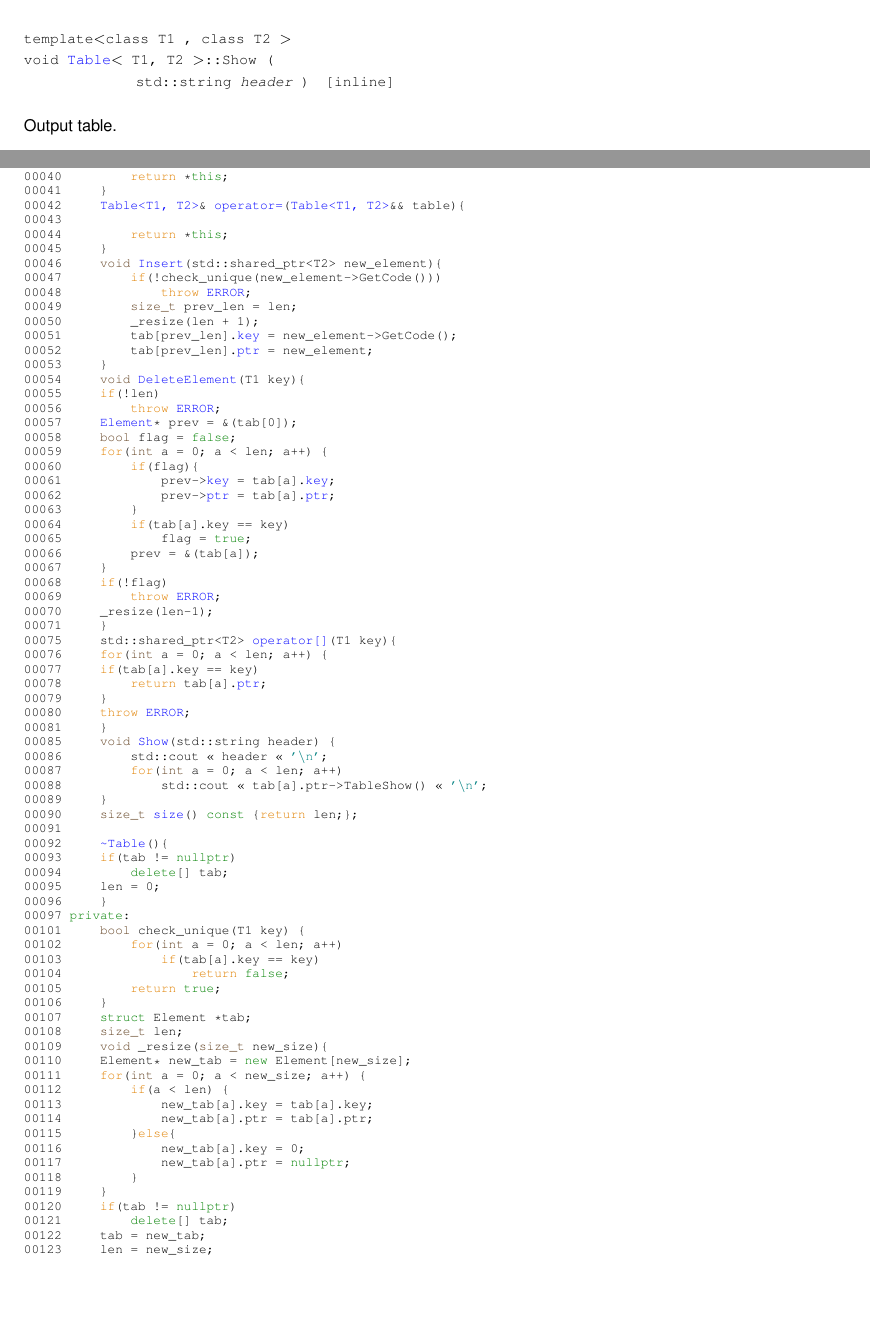
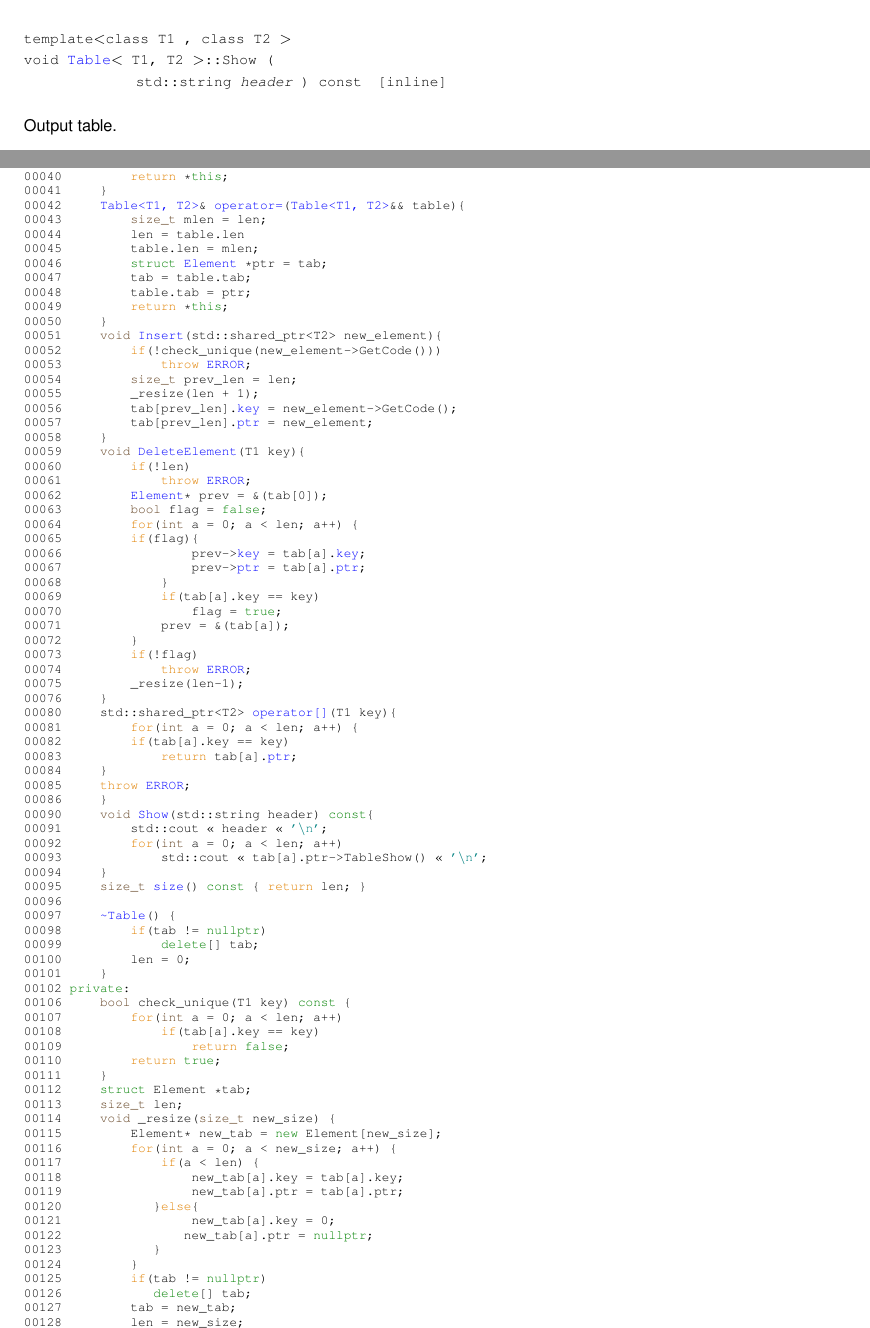
Before and after one commit to P0LK07/OOP3rdSem, a LaTeX book (4/doc/latex/refman.tex, which reads 4/doc/latex/de/d2d/table_8hpp_source.tex, 4/doc/latex/de/d4a/classTable.tex): two parts of pages 25 and 32 of 34, joined at a grey line, cut so that both start at the same text, the shorter picture padded with empty space. Compiled offline with pdfLaTeX.

Commit message:
Some adjusments

```diff
--- a/4/doc/latex/de/d2d/table_8hpp_source.tex
+++ b/4/doc/latex/de/d2d/table_8hpp_source.tex
@@ -43,79 +43,84 @@
 \DoxyCodeLine{00040\ \ \ \ \ \ \ \ \ \textcolor{keywordflow}{return}\ *\textcolor{keyword}{this};}
 \DoxyCodeLine{00041\ \ \ \ \ \}}
 \DoxyCodeLine{00042\ \ \ \ \ \mbox{\hyperlink{classTable}{Table<T1,\ T2>}}\&\ \mbox{\hyperlink{classTable_af050f143ac79f26c5f5f0f37ecedc547}{operator=}}(\mbox{\hyperlink{classTable}{Table<T1,\ T2>}}\&\&\ table)\{}
-\DoxyCodeLine{00043\ \ \ \ \ \ \ \ \ }
-\DoxyCodeLine{00044\ \ \ \ \ \ \ \ \ \textcolor{keywordflow}{return}\ *\textcolor{keyword}{this};}
-\DoxyCodeLine{00045\ \ \ \ \ \}}
-\DoxyCodeLine{00046\ \ \ \ \ \textcolor{keywordtype}{void}\ \mbox{\hyperlink{classTable_a43a1e8ffa55655182bdd0f564f4011fe}{Insert}}(std::shared\_ptr<T2>\ new\_element)\{}
-\DoxyCodeLine{00047\ \ \ \ \ \ \ \ \ \textcolor{keywordflow}{if}(!check\_unique(new\_element-\/>GetCode()))}
-\DoxyCodeLine{00048\ \ \ \ \ \ \ \ \ \ \ \ \ \textcolor{keywordflow}{throw}\ \mbox{\hyperlink{casual_8hpp_a8fe83ac76edc595f6b98cd4a4127aed5}{ERROR}};}
-\DoxyCodeLine{00049\ \ \ \ \ \ \ \ \ \textcolor{keywordtype}{size\_t}\ prev\_len\ =\ len;}
-\DoxyCodeLine{00050\ \ \ \ \ \ \ \ \ \_resize(len\ +\ 1);}
-\DoxyCodeLine{00051\ \ \ \ \ \ \ \ \ tab[prev\_len].\mbox{\hyperlink{structTable_1_1Element_addd48b6cc7b1d210945359f03616b11e}{key}}\ =\ new\_element-\/>GetCode();}
-\DoxyCodeLine{00052\ \ \ \ \ \ \ \ \ tab[prev\_len].\mbox{\hyperlink{structTable_1_1Element_a0e5372d2b70a2afd98c88317d811a256}{ptr}}\ =\ new\_element;\ }
-\DoxyCodeLine{00053\ \ \ \ \ \}}
-\DoxyCodeLine{00054\ \ \ \ \ \textcolor{keywordtype}{void}\ \mbox{\hyperlink{classTable_a8a151b2328d2c7097a80bee46e9d6420}{DeleteElement}}(T1\ key)\{}
-\DoxyCodeLine{00055\ \ \ \ \ \textcolor{keywordflow}{if}(!len)}
-\DoxyCodeLine{00056\ \ \ \ \ \ \ \ \ \textcolor{keywordflow}{throw}\ \mbox{\hyperlink{casual_8hpp_a8fe83ac76edc595f6b98cd4a4127aed5}{ERROR}};}
-\DoxyCodeLine{00057\ \ \ \ \ \mbox{\hyperlink{structTable_1_1Element}{Element}}*\ prev\ =\ \&(tab[0]);}
-\DoxyCodeLine{00058\ \ \ \ \ \textcolor{keywordtype}{bool}\ flag\ =\ \textcolor{keyword}{false};}
-\DoxyCodeLine{00059\ \ \ \ \ \textcolor{keywordflow}{for}(\textcolor{keywordtype}{int}\ a\ =\ 0;\ a\ <\ len;\ a++)\ \{}
-\DoxyCodeLine{00060\ \ \ \ \ \ \ \ \ \textcolor{keywordflow}{if}(flag)\{}
-\DoxyCodeLine{00061\ \ \ \ \ \ \ \ \ \ \ \ \ prev-\/>\mbox{\hyperlink{structTable_1_1Element_addd48b6cc7b1d210945359f03616b11e}{key}}\ =\ tab[a].\mbox{\hyperlink{structTable_1_1Element_addd48b6cc7b1d210945359f03616b11e}{key}};}
-\DoxyCodeLine{00062\ \ \ \ \ \ \ \ \ \ \ \ \ prev-\/>\mbox{\hyperlink{structTable_1_1Element_a0e5372d2b70a2afd98c88317d811a256}{ptr}}\ =\ tab[a].\mbox{\hyperlink{structTable_1_1Element_a0e5372d2b70a2afd98c88317d811a256}{ptr}};}
-\DoxyCodeLine{00063\ \ \ \ \ \ \ \ \ \}}
-\DoxyCodeLine{00064\ \ \ \ \ \ \ \ \ \textcolor{keywordflow}{if}(tab[a].key\ ==\ key)}
-\DoxyCodeLine{00065\ \ \ \ \ \ \ \ \ \ \ \ \ flag\ =\ \textcolor{keyword}{true};}
-\DoxyCodeLine{00066\ \ \ \ \ \ \ \ \ prev\ =\ \&(tab[a]);}
-\DoxyCodeLine{00067\ \ \ \ \ \}}
-\DoxyCodeLine{00068\ \ \ \ \ \textcolor{keywordflow}{if}(!flag)}
-\DoxyCodeLine{00069\ \ \ \ \ \ \ \ \ \textcolor{keywordflow}{throw}\ \mbox{\hyperlink{casual_8hpp_a8fe83ac76edc595f6b98cd4a4127aed5}{ERROR}};}
-\DoxyCodeLine{00070\ \ \ \ \ \_resize(len-\/1);}
-\DoxyCodeLine{00071\ \ \ \ \ \}}
-\DoxyCodeLine{00075\ \ \ \ \ std::shared\_ptr<T2>\ \mbox{\hyperlink{classTable_a0e5ead111c511adddf5e23c956e45fff}{operator[]}}(T1\ key)\{}
-\DoxyCodeLine{00076\ \ \ \ \ \textcolor{keywordflow}{for}(\textcolor{keywordtype}{int}\ a\ =\ 0;\ a\ <\ len;\ a++)\ \{}
-\DoxyCodeLine{00077\ \ \ \ \ \textcolor{keywordflow}{if}(tab[a].key\ ==\ key)}
-\DoxyCodeLine{00078\ \ \ \ \ \ \ \ \ \textcolor{keywordflow}{return}\ tab[a].\mbox{\hyperlink{structTable_1_1Element_a0e5372d2b70a2afd98c88317d811a256}{ptr}};}
-\DoxyCodeLine{00079\ \ \ \ \ \}}
-\DoxyCodeLine{00080\ \ \ \ \ \textcolor{keywordflow}{throw}\ \mbox{\hyperlink{casual_8hpp_a8fe83ac76edc595f6b98cd4a4127aed5}{ERROR}};}
-\DoxyCodeLine{00081\ \ \ \ \ \}}
-\DoxyCodeLine{00085\ \ \ \ \ \textcolor{keywordtype}{void}\ \mbox{\hyperlink{classTable_a573c258c7a5529ab145121c1d309632b}{Show}}(std::string\ header)\ \{}
-\DoxyCodeLine{00086\ \ \ \ \ \ \ \ \ std::cout\ <<\ header\ <<\ \textcolor{charliteral}{'\(\backslash\)n'};}
-\DoxyCodeLine{00087\ \ \ \ \ \ \ \ \ \textcolor{keywordflow}{for}(\textcolor{keywordtype}{int}\ a\ =\ 0;\ a\ <\ len;\ a++)}
-\DoxyCodeLine{00088\ \ \ \ \ \ \ \ \ \ \ \ \ std::cout\ <<\ tab[a].ptr-\/>TableShow()\ <<\ \textcolor{charliteral}{'\(\backslash\)n'};}
-\DoxyCodeLine{00089\ \ \ \ \ \}}
-\DoxyCodeLine{00090\ \ \ \ \ \textcolor{keywordtype}{size\_t}\ \mbox{\hyperlink{classTable_af8b08c44ecbbe3053ccc158e0dbb8f16}{size}}()\textcolor{keyword}{\ const\ }\{\textcolor{keywordflow}{return}\ len;\};}
-\DoxyCodeLine{00091\ }
-\DoxyCodeLine{00092\ \ \ \ \ \mbox{\hyperlink{classTable_a0cd6f75f3356de7caa9c106d2d5aff5f}{\string~Table}}()\{}
-\DoxyCodeLine{00093\ \ \ \ \ \textcolor{keywordflow}{if}(tab\ !=\ \textcolor{keyword}{nullptr})}
-\DoxyCodeLine{00094\ \ \ \ \ \ \ \ \ \textcolor{keyword}{delete}[]\ tab;}
-\DoxyCodeLine{00095\ \ \ \ \ len\ =\ 0;}
-\DoxyCodeLine{00096\ \ \ \ \ \}}
-\DoxyCodeLine{00097\ \textcolor{keyword}{private}:}
-\DoxyCodeLine{00101\ \ \ \ \ \textcolor{keywordtype}{bool}\ check\_unique(T1\ key)\ \{}
-\DoxyCodeLine{00102\ \ \ \ \ \ \ \ \ \textcolor{keywordflow}{for}(\textcolor{keywordtype}{int}\ a\ =\ 0;\ a\ <\ len;\ a++)}
-\DoxyCodeLine{00103\ \ \ \ \ \ \ \ \ \ \ \ \ \textcolor{keywordflow}{if}(tab[a].key\ ==\ key)}
-\DoxyCodeLine{00104\ \ \ \ \ \ \ \ \ \ \ \ \ \ \ \ \ \textcolor{keywordflow}{return}\ \textcolor{keyword}{false};}
-\DoxyCodeLine{00105\ \ \ \ \ \ \ \ \ \textcolor{keywordflow}{return}\ \textcolor{keyword}{true};}
-\DoxyCodeLine{00106\ \ \ \ \ \}}
-\DoxyCodeLine{00107\ \ \ \ \ \textcolor{keyword}{struct\ }Element\ *tab;}
-\DoxyCodeLine{00108\ \ \ \ \ \textcolor{keywordtype}{size\_t}\ len;}
-\DoxyCodeLine{00109\ \ \ \ \ \textcolor{keywordtype}{void}\ \_resize(\textcolor{keywordtype}{size\_t}\ new\_size)\{}
-\DoxyCodeLine{00110\ \ \ \ \ Element*\ new\_tab\ =\ \textcolor{keyword}{new}\ Element[new\_size];}
-\DoxyCodeLine{00111\ \ \ \ \ \textcolor{keywordflow}{for}(\textcolor{keywordtype}{int}\ a\ =\ 0;\ a\ <\ new\_size;\ a++)\ \{}
-\DoxyCodeLine{00112\ \ \ \ \ \ \ \ \ \textcolor{keywordflow}{if}(a\ <\ len)\ \{}
-\DoxyCodeLine{00113\ \ \ \ \ \ \ \ \ \ \ \ \ new\_tab[a].key\ =\ tab[a].key;}
-\DoxyCodeLine{00114\ \ \ \ \ \ \ \ \ \ \ \ \ new\_tab[a].ptr\ =\ tab[a].ptr;}
-\DoxyCodeLine{00115\ \ \ \ \ \ \ \ \ \}\textcolor{keywordflow}{else}\{}
-\DoxyCodeLine{00116\ \ \ \ \ \ \ \ \ \ \ \ \ new\_tab[a].key\ =\ 0;}
-\DoxyCodeLine{00117\ \ \ \ \ \ \ \ \ \ \ \ \ new\_tab[a].ptr\ =\ \textcolor{keyword}{nullptr};}
-\DoxyCodeLine{00118\ \ \ \ \ \ \ \ \ \}}
-\DoxyCodeLine{00119\ \ \ \ \ \}}
-\DoxyCodeLine{00120\ \ \ \ \ \textcolor{keywordflow}{if}(tab\ !=\ \textcolor{keyword}{nullptr})}
-\DoxyCodeLine{00121\ \ \ \ \ \ \ \ \ \textcolor{keyword}{delete}[]\ tab;}
-\DoxyCodeLine{00122\ \ \ \ \ tab\ =\ new\_tab;}
-\DoxyCodeLine{00123\ \ \ \ \ len\ =\ new\_size;}
-\DoxyCodeLine{00124\ \}}
-\DoxyCodeLine{00125\ \};}
+\DoxyCodeLine{00043\ \ \ \ \ \ \ \ \ \textcolor{keywordtype}{size\_t}\ mlen\ =\ len;}
+\DoxyCodeLine{00044\ \ \ \ \ \ \ \ \ len\ =\ table.len}
+\DoxyCodeLine{00045\ \ \ \ \ \ \ \ \ table.len\ =\ mlen;}
+\DoxyCodeLine{00046\ \ \ \ \ \ \ \ \ \textcolor{keyword}{struct\ }\mbox{\hyperlink{structTable_1_1Element}{Element}}\ *ptr\ =\ tab;}
+\DoxyCodeLine{00047\ \ \ \ \ \ \ \ \ tab\ =\ table.tab;}
+\DoxyCodeLine{00048\ \ \ \ \ \ \ \ \ table.tab\ =\ ptr;}
+\DoxyCodeLine{00049\ \ \ \ \ \ \ \ \ \textcolor{keywordflow}{return}\ *\textcolor{keyword}{this};}
+\DoxyCodeLine{00050\ \ \ \ \ \}}
+\DoxyCodeLine{00051\ \ \ \ \ \textcolor{keywordtype}{void}\ \mbox{\hyperlink{classTable_a43a1e8ffa55655182bdd0f564f4011fe}{Insert}}(std::shared\_ptr<T2>\ new\_element)\{}
+\DoxyCodeLine{00052\ \ \ \ \ \ \ \ \ \textcolor{keywordflow}{if}(!check\_unique(new\_element-\/>GetCode()))}
+\DoxyCodeLine{00053\ \ \ \ \ \ \ \ \ \ \ \ \ \textcolor{keywordflow}{throw}\ \mbox{\hyperlink{casual_8hpp_a8fe83ac76edc595f6b98cd4a4127aed5}{ERROR}};}
+\DoxyCodeLine{00054\ \ \ \ \ \ \ \ \ \textcolor{keywordtype}{size\_t}\ prev\_len\ =\ len;}
+\DoxyCodeLine{00055\ \ \ \ \ \ \ \ \ \_resize(len\ +\ 1);}
+\DoxyCodeLine{00056\ \ \ \ \ \ \ \ \ tab[prev\_len].\mbox{\hyperlink{structTable_1_1Element_addd48b6cc7b1d210945359f03616b11e}{key}}\ =\ new\_element-\/>GetCode();}
+\DoxyCodeLine{00057\ \ \ \ \ \ \ \ \ tab[prev\_len].\mbox{\hyperlink{structTable_1_1Element_a0e5372d2b70a2afd98c88317d811a256}{ptr}}\ =\ new\_element;\ }
+\DoxyCodeLine{00058\ \ \ \ \ \}}
+\DoxyCodeLine{00059\ \ \ \ \ \textcolor{keywordtype}{void}\ \mbox{\hyperlink{classTable_a8a151b2328d2c7097a80bee46e9d6420}{DeleteElement}}(T1\ key)\{}
+\DoxyCodeLine{00060\ \ \ \ \ \ \ \ \ \textcolor{keywordflow}{if}(!len)}
+\DoxyCodeLine{00061\ \ \ \ \ \ \ \ \ \ \ \ \ \textcolor{keywordflow}{throw}\ \mbox{\hyperlink{casual_8hpp_a8fe83ac76edc595f6b98cd4a4127aed5}{ERROR}};}
+\DoxyCodeLine{00062\ \ \ \ \ \ \ \ \ \mbox{\hyperlink{structTable_1_1Element}{Element}}*\ prev\ =\ \&(tab[0]);}
+\DoxyCodeLine{00063\ \ \ \ \ \ \ \ \ \textcolor{keywordtype}{bool}\ flag\ =\ \textcolor{keyword}{false};}
+\DoxyCodeLine{00064\ \ \ \ \ \ \ \ \ \textcolor{keywordflow}{for}(\textcolor{keywordtype}{int}\ a\ =\ 0;\ a\ <\ len;\ a++)\ \{}
+\DoxyCodeLine{00065\ \ \ \ \ \ \ \ \ \textcolor{keywordflow}{if}(flag)\{}
+\DoxyCodeLine{00066\ \ \ \ \ \ \ \ \ \ \ \ \ \ \ \ \ prev-\/>\mbox{\hyperlink{structTable_1_1Element_addd48b6cc7b1d210945359f03616b11e}{key}}\ =\ tab[a].\mbox{\hyperlink{structTable_1_1Element_addd48b6cc7b1d210945359f03616b11e}{key}};}
+\DoxyCodeLine{00067\ \ \ \ \ \ \ \ \ \ \ \ \ \ \ \ \ prev-\/>\mbox{\hyperlink{structTable_1_1Element_a0e5372d2b70a2afd98c88317d811a256}{ptr}}\ =\ tab[a].\mbox{\hyperlink{structTable_1_1Element_a0e5372d2b70a2afd98c88317d811a256}{ptr}};}
+\DoxyCodeLine{00068\ \ \ \ \ \ \ \ \ \ \ \ \ \}}
+\DoxyCodeLine{00069\ \ \ \ \ \ \ \ \ \ \ \ \ \textcolor{keywordflow}{if}(tab[a].key\ ==\ key)}
+\DoxyCodeLine{00070\ \ \ \ \ \ \ \ \ \ \ \ \ \ \ \ \ flag\ =\ \textcolor{keyword}{true};}
+\DoxyCodeLine{00071\ \ \ \ \ \ \ \ \ \ \ \ \ prev\ =\ \&(tab[a]);}
+\DoxyCodeLine{00072\ \ \ \ \ \ \ \ \ \}}
+\DoxyCodeLine{00073\ \ \ \ \ \ \ \ \ \textcolor{keywordflow}{if}(!flag)}
+\DoxyCodeLine{00074\ \ \ \ \ \ \ \ \ \ \ \ \ \textcolor{keywordflow}{throw}\ \mbox{\hyperlink{casual_8hpp_a8fe83ac76edc595f6b98cd4a4127aed5}{ERROR}};}
+\DoxyCodeLine{00075\ \ \ \ \ \ \ \ \ \_resize(len-\/1);}
+\DoxyCodeLine{00076\ \ \ \ \ \}}
+\DoxyCodeLine{00080\ \ \ \ \ std::shared\_ptr<T2>\ \mbox{\hyperlink{classTable_a0e5ead111c511adddf5e23c956e45fff}{operator[]}}(T1\ key)\{}
+\DoxyCodeLine{00081\ \ \ \ \ \ \ \ \ \textcolor{keywordflow}{for}(\textcolor{keywordtype}{int}\ a\ =\ 0;\ a\ <\ len;\ a++)\ \{}
+\DoxyCodeLine{00082\ \ \ \ \ \ \ \ \ \textcolor{keywordflow}{if}(tab[a].key\ ==\ key)}
+\DoxyCodeLine{00083\ \ \ \ \ \ \ \ \ \ \ \ \ \textcolor{keywordflow}{return}\ tab[a].\mbox{\hyperlink{structTable_1_1Element_a0e5372d2b70a2afd98c88317d811a256}{ptr}};}
+\DoxyCodeLine{00084\ \ \ \ \ \}}
+\DoxyCodeLine{00085\ \ \ \ \ \textcolor{keywordflow}{throw}\ \mbox{\hyperlink{casual_8hpp_a8fe83ac76edc595f6b98cd4a4127aed5}{ERROR}};}
+\DoxyCodeLine{00086\ \ \ \ \ \}}
+\DoxyCodeLine{00090\ \ \ \ \ \textcolor{keywordtype}{void}\ \mbox{\hyperlink{classTable_a8ae7b9e07195d83c649a080046640137}{Show}}(std::string\ header)\textcolor{keyword}{\ const}\{}
+\DoxyCodeLine{00091\ \ \ \ \ \ \ \ \ std::cout\ <<\ header\ <<\ \textcolor{charliteral}{'\(\backslash\)n'};}
+\DoxyCodeLine{00092\ \ \ \ \ \ \ \ \ \textcolor{keywordflow}{for}(\textcolor{keywordtype}{int}\ a\ =\ 0;\ a\ <\ len;\ a++)}
+\DoxyCodeLine{00093\ \ \ \ \ \ \ \ \ \ \ \ \ std::cout\ <<\ tab[a].ptr-\/>TableShow()\ <<\ \textcolor{charliteral}{'\(\backslash\)n'};}
+\DoxyCodeLine{00094\ \ \ \ \ \}}
+\DoxyCodeLine{00095\ \ \ \ \ \textcolor{keywordtype}{size\_t}\ \mbox{\hyperlink{classTable_af8b08c44ecbbe3053ccc158e0dbb8f16}{size}}()\textcolor{keyword}{\ const\ }\{\ \textcolor{keywordflow}{return}\ len;\ \}}
+\DoxyCodeLine{00096\ }
+\DoxyCodeLine{00097\ \ \ \ \ \mbox{\hyperlink{classTable_a0cd6f75f3356de7caa9c106d2d5aff5f}{\string~Table}}()\ \{}
+\DoxyCodeLine{00098\ \ \ \ \ \ \ \ \ \textcolor{keywordflow}{if}(tab\ !=\ \textcolor{keyword}{nullptr})}
+\DoxyCodeLine{00099\ \ \ \ \ \ \ \ \ \ \ \ \ \textcolor{keyword}{delete}[]\ tab;}
+\DoxyCodeLine{00100\ \ \ \ \ \ \ \ \ len\ =\ 0;}
+\DoxyCodeLine{00101\ \ \ \ \ \}}
+\DoxyCodeLine{00102\ \textcolor{keyword}{private}:}
+\DoxyCodeLine{00106\ \ \ \ \ \textcolor{keywordtype}{bool}\ check\_unique(T1\ key)\textcolor{keyword}{\ const\ }\{}
+\DoxyCodeLine{00107\ \ \ \ \ \ \ \ \ \textcolor{keywordflow}{for}(\textcolor{keywordtype}{int}\ a\ =\ 0;\ a\ <\ len;\ a++)}
+\DoxyCodeLine{00108\ \ \ \ \ \ \ \ \ \ \ \ \ \textcolor{keywordflow}{if}(tab[a].key\ ==\ key)}
+\DoxyCodeLine{00109\ \ \ \ \ \ \ \ \ \ \ \ \ \ \ \ \ \textcolor{keywordflow}{return}\ \textcolor{keyword}{false};}
+\DoxyCodeLine{00110\ \ \ \ \ \ \ \ \ \textcolor{keywordflow}{return}\ \textcolor{keyword}{true};}
+\DoxyCodeLine{00111\ \ \ \ \ \}}
+\DoxyCodeLine{00112\ \ \ \ \ \textcolor{keyword}{struct\ }Element\ *tab;}
+\DoxyCodeLine{00113\ \ \ \ \ \textcolor{keywordtype}{size\_t}\ len;}
+\DoxyCodeLine{00114\ \ \ \ \ \textcolor{keywordtype}{void}\ \_resize(\textcolor{keywordtype}{size\_t}\ new\_size)\ \{}
+\DoxyCodeLine{00115\ \ \ \ \ \ \ \ \ Element*\ new\_tab\ =\ \textcolor{keyword}{new}\ Element[new\_size];}
+\DoxyCodeLine{00116\ \ \ \ \ \ \ \ \ \textcolor{keywordflow}{for}(\textcolor{keywordtype}{int}\ a\ =\ 0;\ a\ <\ new\_size;\ a++)\ \{}
+\DoxyCodeLine{00117\ \ \ \ \ \ \ \ \ \ \ \ \ \textcolor{keywordflow}{if}(a\ <\ len)\ \{}
+\DoxyCodeLine{00118\ \ \ \ \ \ \ \ \ \ \ \ \ \ \ \ \ new\_tab[a].key\ =\ tab[a].key;}
+\DoxyCodeLine{00119\ \ \ \ \ \ \ \ \ \ \ \ \ \ \ \ \ new\_tab[a].ptr\ =\ tab[a].ptr;}
+\DoxyCodeLine{00120\ \ \ \ \ \ \ \ \ \ \ \ \}\textcolor{keywordflow}{else}\{}
+\DoxyCodeLine{00121\ \ \ \ \ \ \ \ \ \ \ \ \ \ \ \ \ new\_tab[a].key\ =\ 0;}
+\DoxyCodeLine{00122\ \ \ \ \ \ \ \ \ \ \ \ \ \ \ \ new\_tab[a].ptr\ =\ \textcolor{keyword}{nullptr};}
+\DoxyCodeLine{00123\ \ \ \ \ \ \ \ \ \ \ \ \}}
+\DoxyCodeLine{00124\ \ \ \ \ \ \ \ \ \}}
+\DoxyCodeLine{00125\ \ \ \ \ \ \ \ \ \textcolor{keywordflow}{if}(tab\ !=\ \textcolor{keyword}{nullptr})}
+\DoxyCodeLine{00126\ \ \ \ \ \ \ \ \ \ \ \ \textcolor{keyword}{delete}[]\ tab;}
+\DoxyCodeLine{00127\ \ \ \ \ \ \ \ \ tab\ =\ new\_tab;}
+\DoxyCodeLine{00128\ \ \ \ \ \ \ \ \ len\ =\ new\_size;}
+\DoxyCodeLine{00129\ \ \ \ \ \}}
+\DoxyCodeLine{00130\ \};}
 
 \end{DoxyCode}
--- a/4/doc/latex/de/d4a/classTable.tex
+++ b/4/doc/latex/de/d4a/classTable.tex
@@ -112,7 +112,7 @@ Get value by key. \mbox{\Hypertarget{classTable_a573c258c7a5529ab145121c1d309632
 \index{Show@{Show}!Table$<$ T1, T2 $>$@{Table$<$ T1, T2 $>$}}
 \doxysubsubsection{\texorpdfstring{Show()}{Show()}}
 {\footnotesize\ttfamily template$<$class T1 , class T2 $>$ \\
-void \mbox{\hyperlink{classTable}{Table}}$<$ T1, T2 $>$\+::\+Show (\begin{DoxyParamCaption}\item[{std\+::string}]{header }\end{DoxyParamCaption})\hspace{0.3cm}{\ttfamily [inline]}}
+void \mbox{\hyperlink{classTable}{Table}}$<$ T1, T2 $>$\+::\+Show (\begin{DoxyParamCaption}\item[{std\+::string}]{header }\end{DoxyParamCaption}) const\hspace{0.3cm}{\ttfamily [inline]}}
 
 Output table. \mbox{\Hypertarget{classTable_af8b08c44ecbbe3053ccc158e0dbb8f16}\label{classTable_af8b08c44ecbbe3053ccc158e0dbb8f16}}
 \index{Table$<$ T1, T2 $>$@{Table$<$ T1, T2 $>$}!size@{size}}
```
Also changed, not shown: 4/doc/latex/d0/ddd/classFastDeposit__coll__graph.pdf, 4/doc/latex/d3/d58/casual_8hpp__dep__incl.pdf, 4/doc/latex/d4/d2e/classDate__coll__graph.pdf, 4/doc/latex/d5/dd9/classCurrencyDeposit__inherit__graph.pdf, 4/doc/latex/d5/df4/classCurrencyDeposit__coll__graph.pdf, 4/doc/latex/d6/dd1/lab4_8cpp__incl.pdf, 4/doc/latex/d7/deb/deposit_8cpp__incl.pdf, 4/doc/latex/d9/d6a/structTable_1_1Element__coll__graph.pdf, 4/doc/latex/d9/dde/classDeposit__inherit__graph.pdf, 4/doc/latex/db/d51/deposit_8hpp__dep__incl.pdf, 4/doc/latex/db/df2/casual_8cpp__incl.pdf, 4/doc/latex/dc/d91/classDeposit__coll__graph.pdf, 4/doc/latex/dd/d20/table_8hpp__incl.pdf, 4/doc/latex/dd/d2f/casual_8hpp__incl.pdf, 4 more files, 8 other files.
